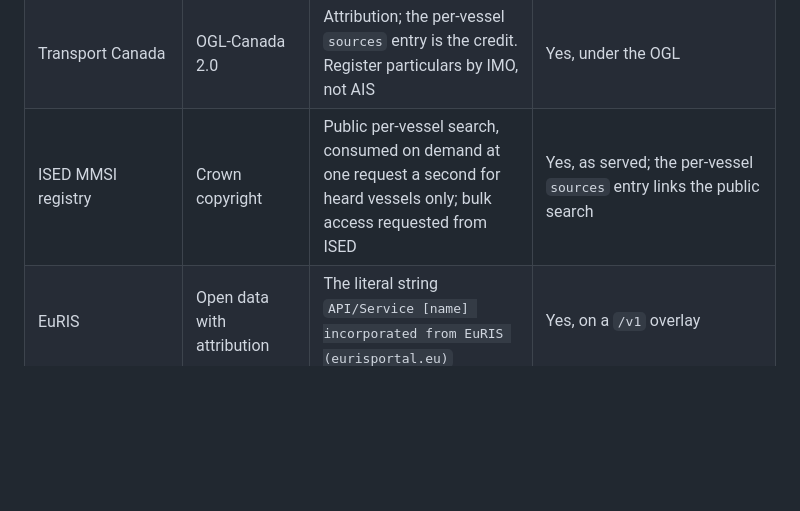
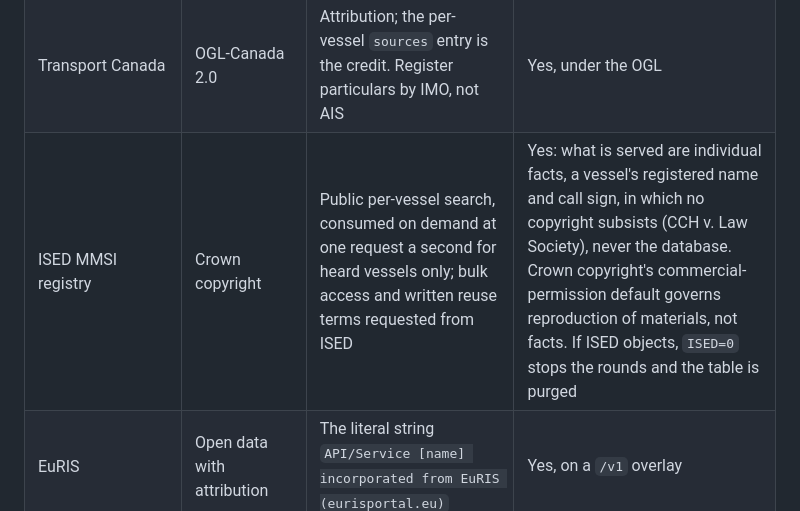
Before and after one commit to openwatersio/aiscast, a Markdown page: docs/policy.md, the part around the change. Drawn GitHub-style; blank space fills up the shorter version.

Commit message:
docs(policy): the ISED position is facts, not reproduction
Served per-vessel registry facts carry no copyright (CCH v. Law
Society); the Crown's commercial-permission default governs
reproduction of materials, not facts. Written terms are requested
from ISED, and ISED=0 plus a purge is the committed answer if they
object.

```diff
--- a/docs/policy.md
+++ b/docs/policy.md
@@ -18,7 +18,7 @@ This arrangement is what ODbL calls a collective database. The [ODbL preamble](h
 | BarentsWatch           | NLOD                       | "Data delivered by BarentsWatch". High-traffic use may be charged                | Yes. The same AIS Norge data as Kystverket plus satellite/offshore coverage; ingested continuously, only copies of transmissions another source already delivered are withheld |
 | Fiskeridirektoratet    | NLOD 2.0                   | Attribution; the per-vessel `sources` entry is the credit. Register particulars, not AIS; owners who are people are dropped at sync | Yes, under NLOD                                                                                                                                    |
 | Transport Canada       | OGL-Canada 2.0             | Attribution; the per-vessel `sources` entry is the credit. Register particulars by IMO, not AIS | Yes, under the OGL                                                                                                                                 |
-| ISED MMSI registry     | Crown copyright            | Public per-vessel search, consumed on demand at one request a second for heard vessels only; bulk access requested from ISED | Yes, as served; the per-vessel `sources` entry links the public search                                                                             |
+| ISED MMSI registry     | Crown copyright            | Public per-vessel search, consumed on demand at one request a second for heard vessels only; bulk access and written reuse terms requested from ISED | Yes: what is served are individual facts, a vessel's registered name and call sign, in which no copyright subsists (CCH v. Law Society), never the database. Crown copyright's commercial-permission default governs reproduction of materials, not facts. If ISED objects, `ISED=0` stops the rounds and the table is purged |
 | EuRIS                  | Open data with attribution | The literal string `API/Service [name] incorporated from EuRIS (eurisportal.eu)` | Yes, on a `/v1` overlay                                                                                                                            |
 | Embry-Riddle           | None published             | Their AIS team has been asked for terms                                          | Best effort, purgeable                                                                                                                             |
 | aisstream.io           | No terms exist             | Ask before relying on it                                                         | Unclear                                                                                                                                            |
```
